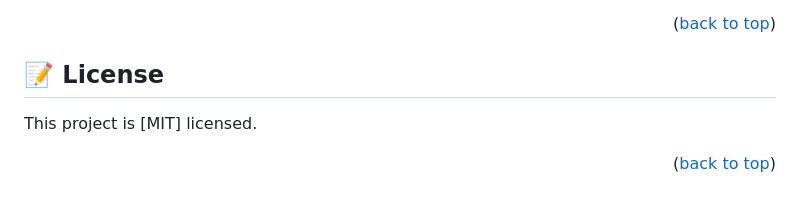
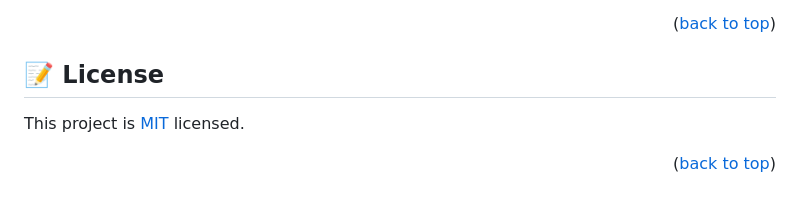
Before and after one commit to sunga12/Hello-Microverse1, a Markdown page: README.md, the part around the change. Drawn GitHub-style.

Commit message:
Add Licence and update README

```diff
--- a/README.md
+++ b/README.md
@@ -165,7 +165,7 @@ I would like to thank Microverse for this opportunity to become a software devel
 
 ## 📝 License <a name="license"></a>
 
-This project is [MIT] licensed.
 
+This project is [MIT](./LICENSE) licensed.
 
 <p align="right">(<a href="#readme-top">back to top</a>)</p>
```
